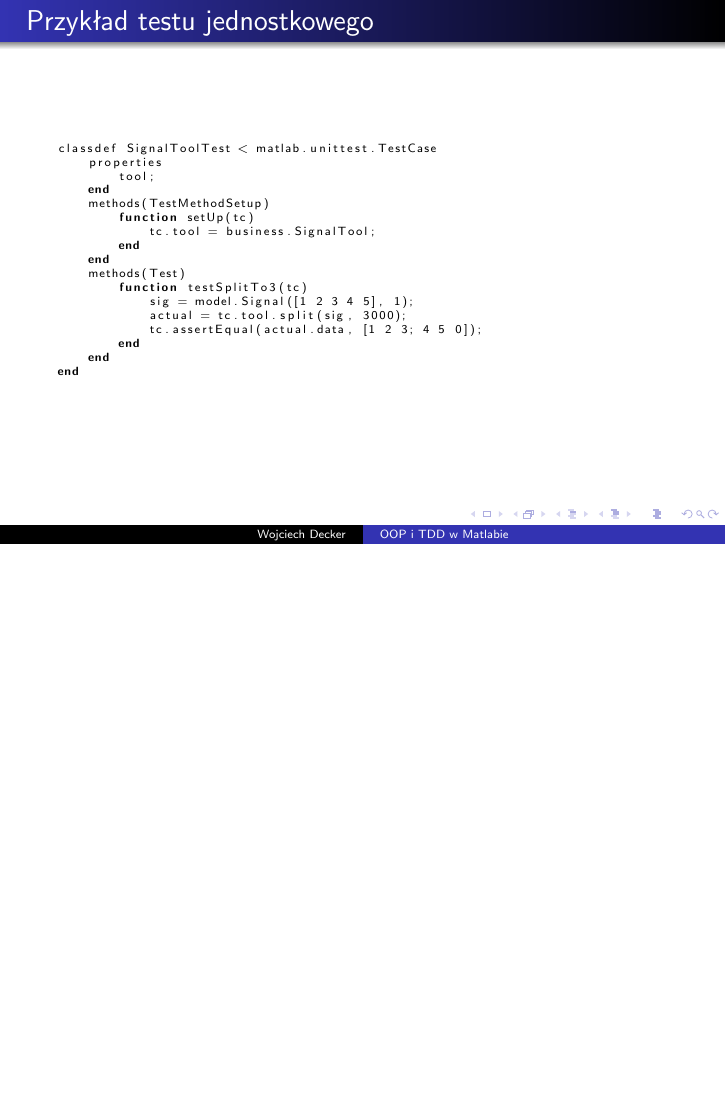
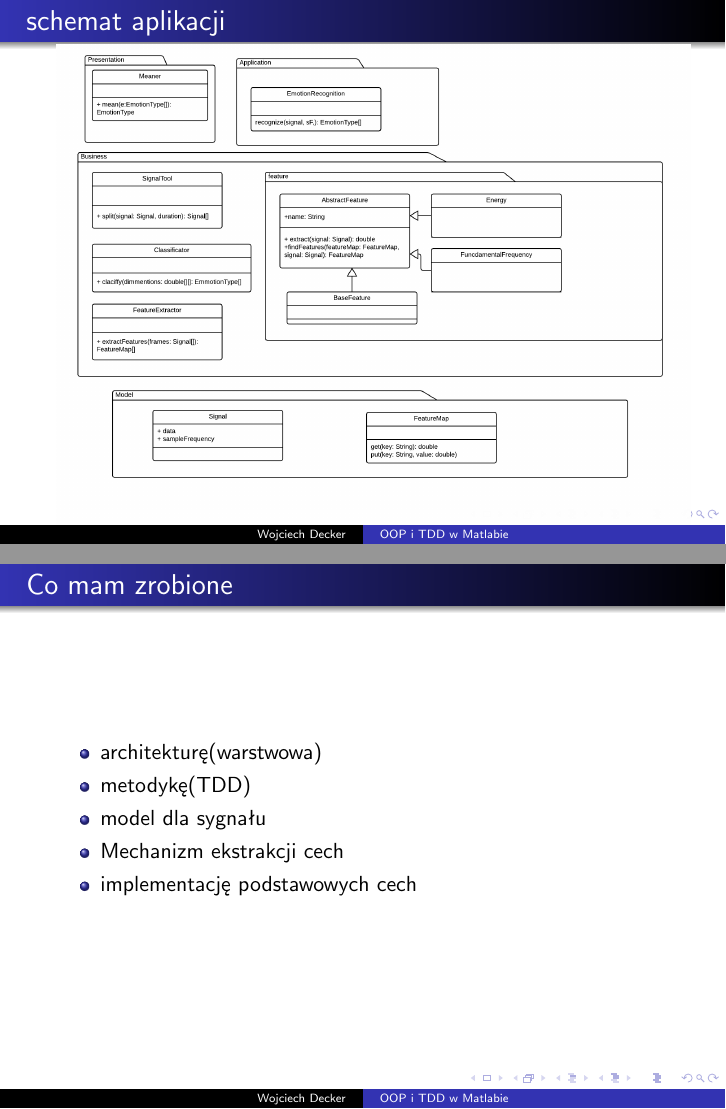
Before and after one commit to clutroth/Speech-Emotion-Recognition, LaTeX slides (prezentacje/seminarium2/src/prezentacja.tex): page 8 of 8 before the commit and pages 9 and 10 of 12 after it, the two joined at a grey line, the shorter picture padded with empty space. Compiled offline with pdfLaTeX.

Commit message:
ostatnie seminarium

```diff
--- a/prezentacje/seminarium2/src/prezentacja.tex
+++ b/prezentacje/seminarium2/src/prezentacja.tex
@@ -80,3 +80,17 @@ classdef SignalToolTest < matlab.unittest.TestCase
 end
 \end{lstlisting}
 \end{frame}
+\begin{frame}
+  \frametitle{schemat aplikacji}
+    \includegraphics[scale=.4]{diagram_klas}
+\end{frame}
+\begin{frame}
+  \frametitle{Co mam zrobione}
+    \begin{itemize}
+	\item architekturę(warstwowa)
+	\item metodykę(TDD)
+	\item model dla sygnału
+	\item Mechanizm ekstrakcji cech
+	\item implementację podstawowych cech
+    \end{itemize}
+\end{frame}
```
Also changed, not shown: prezentacje/seminarium2/prezentacja.pdf, prezentacje/seminarium2/src/obrazy/diagram_klas.png (added), prezentacje/seminarium2/src/prezentacja.tex (17 more changed lines), 1 other file.
